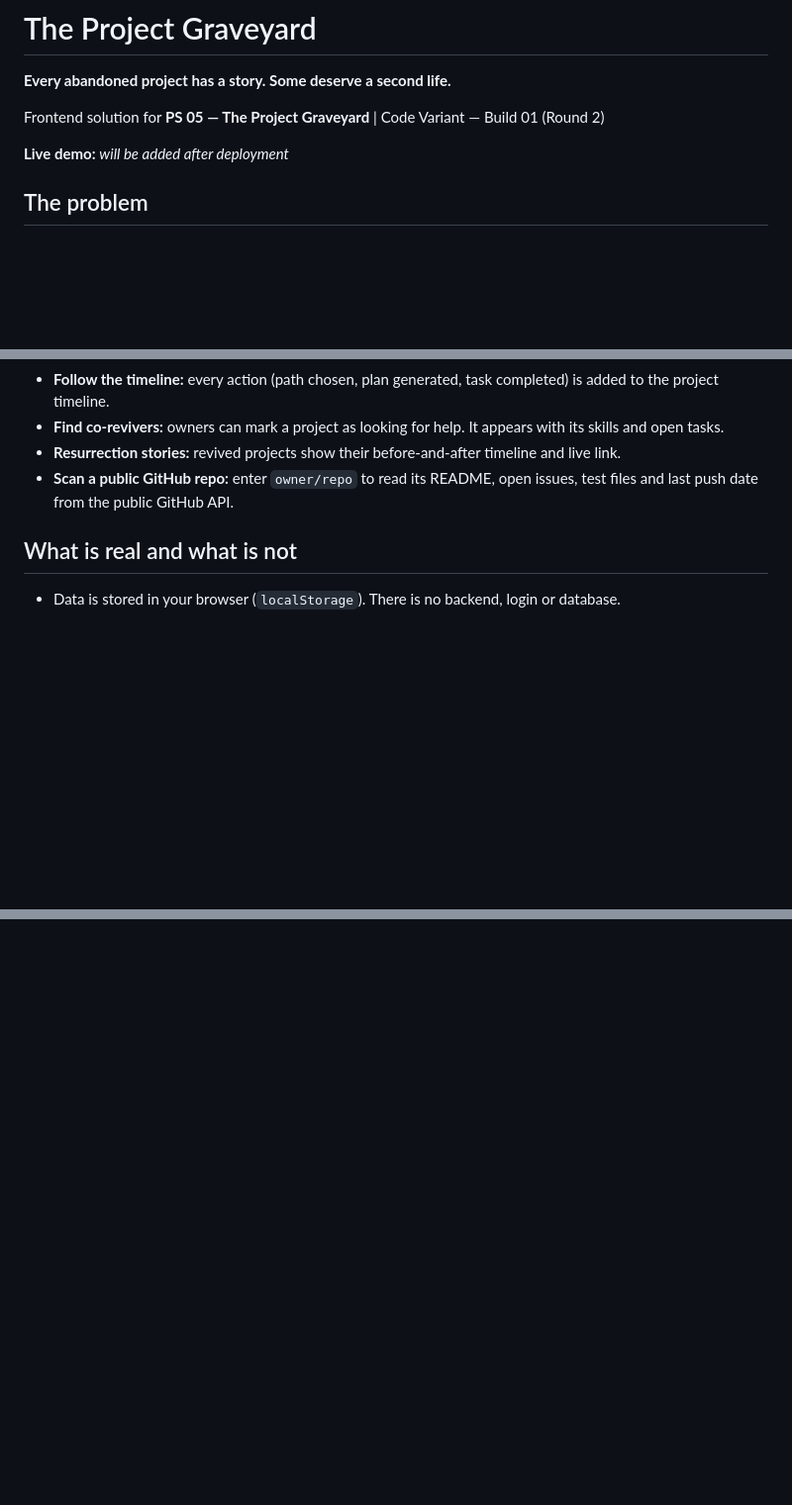
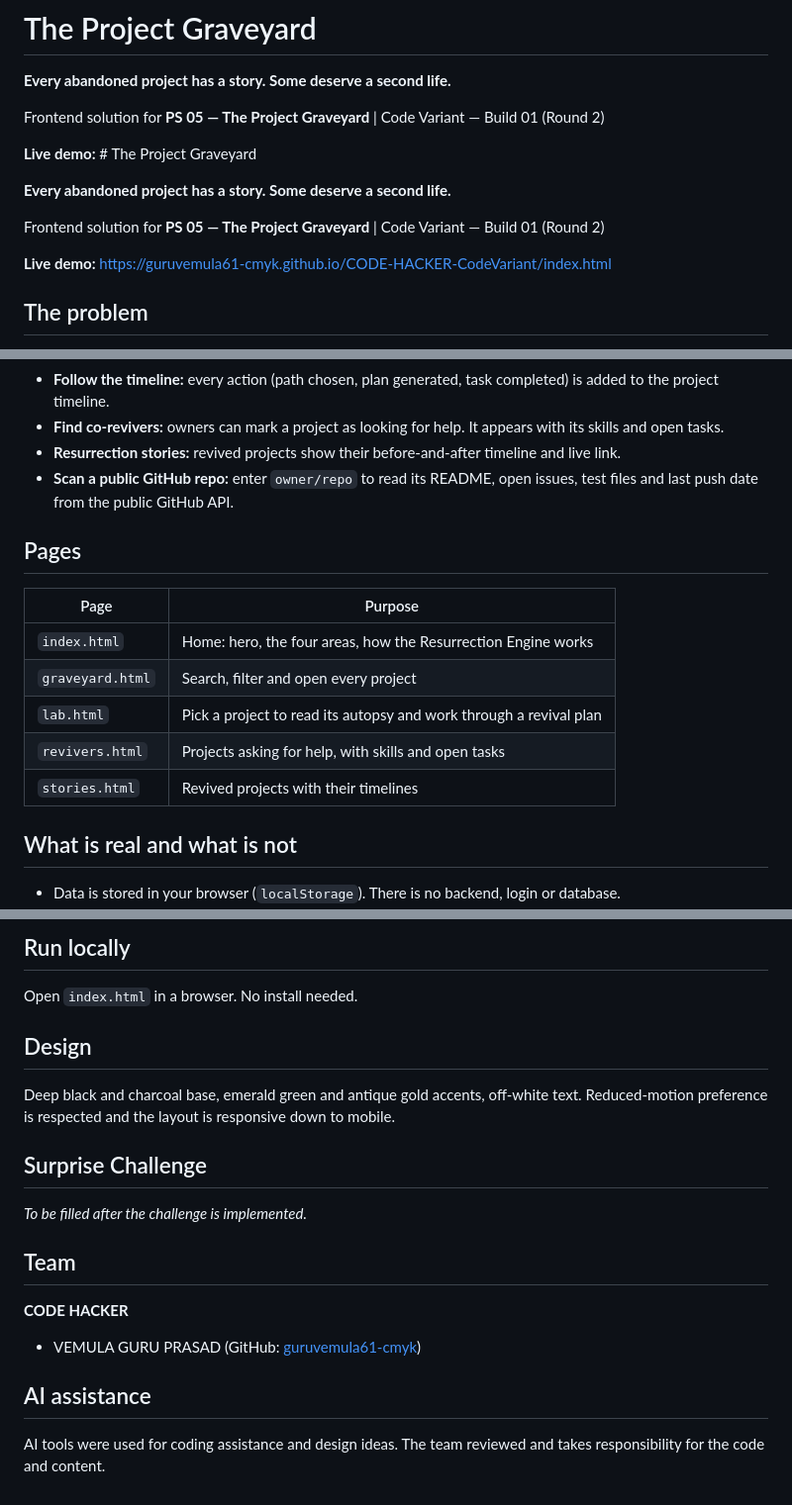
Before and after one commit to guruvemula61-cmyk/CODE-HACKER-CodeVariant, a Markdown page: README.md, 3 parts joined by grey strips. Shown at 99% size. GitHub-like rendering; blank space fills up the shorter version.

```diff
--- a/README.md
+++ b/README.md
@@ -4,7 +4,13 @@
 
 Frontend solution for **PS 05 — The Project Graveyard** | Code Variant — Build 01 (Round 2)
 
-**Live demo:** _will be added after deployment_
+**Live demo:**  # The Project Graveyard
+
+**Every abandoned project has a story. Some deserve a second life.**
+
+Frontend solution for **PS 05 — The Project Graveyard** | Code Variant — Build 01 (Round 2)
+
+**Live demo:** https://guruvemula61-cmyk.github.io/CODE-HACKER-CodeVariant/index.html
 
 ## The problem
 
@@ -22,6 +28,16 @@ Most builders have unfinished projects sitting in old folders and repositories.
 - **Resurrection stories:** revived projects show their before-and-after timeline and live link.
 - **Scan a public GitHub repo:** enter `owner/repo` to read its README, open issues, test files and last push date from the public GitHub API.
 
+## Pages
+
+| Page | Purpose |
+| --- | --- |
+| `index.html` | Home: hero, the four areas, how the Resurrection Engine works |
+| `graveyard.html` | Search, filter and open every project |
+| `lab.html` | Pick a project to read its autopsy and work through a revival plan |
+| `revivers.html` | Projects asking for help, with skills and open tasks |
+| `stories.html` | Revived projects with their timelines |
+
 ## What is real and what is not
 
 - Data is stored in your browser (`localStorage`). There is no backend, login or database.
@@ -67,0 +135,21 @@ AI tools were used for coding assistance and design ideas. The team reviewed and
+## Run locally
+
+Open `index.html` in a browser. No install needed.
+
+## Design
+
+Deep black and charcoal base, emerald green and antique gold accents, off-white text. Reduced-motion preference is respected and the layout is responsive down to mobile.
+
+## Surprise Challenge
+
+_To be filled after the challenge is implemented._
+
+## Team
+
+**CODE HACKER**
+
+- VEMULA GURU PRASAD (GitHub: [guruvemula61-cmyk](https://github.com/guruvemula61-cmyk))
+
+## AI assistance
+
+AI tools were used for coding assistance and design ideas. The team reviewed and takes responsibility for the code and content.
```
Also changed, not shown: other parts of README.md (+55 -4 lines).
